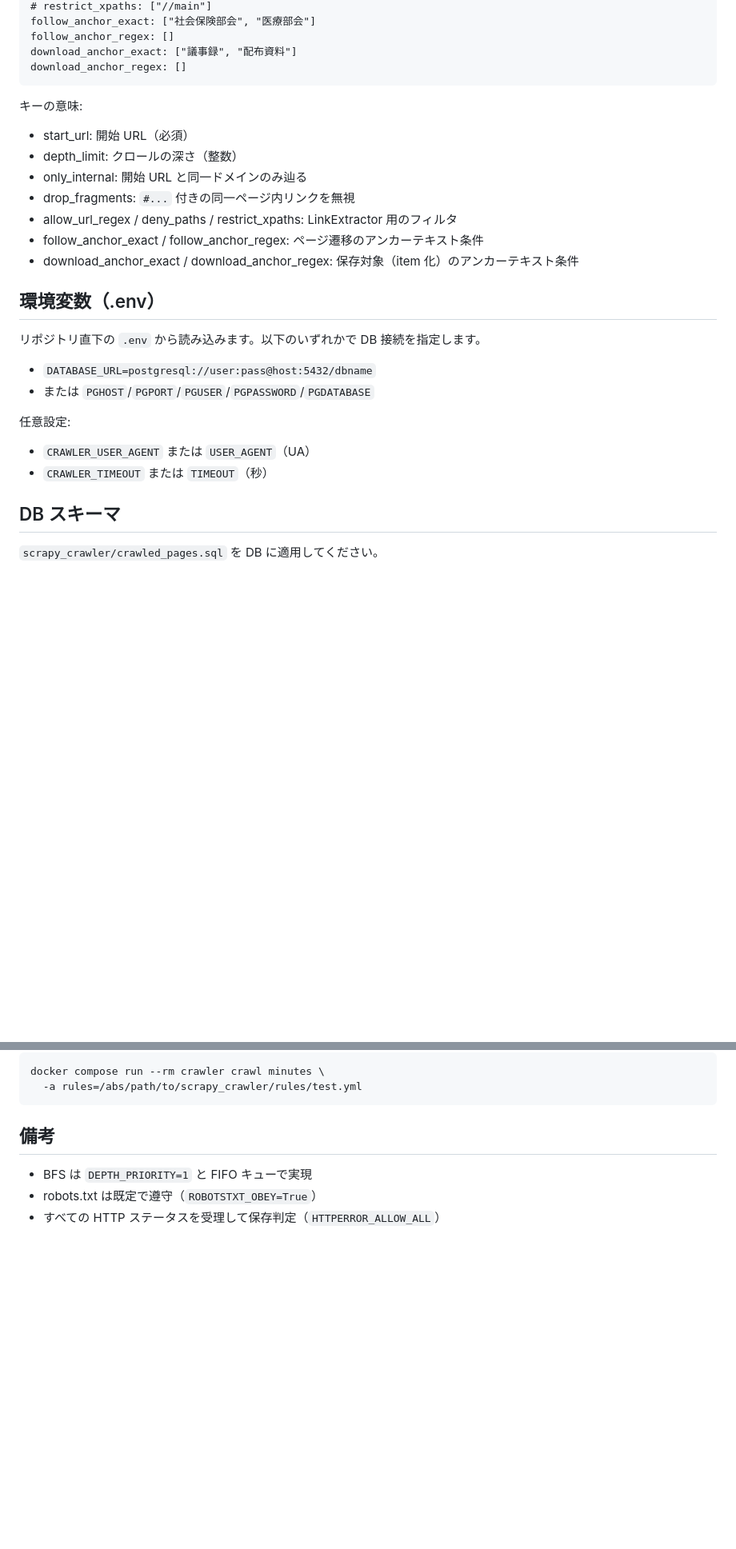
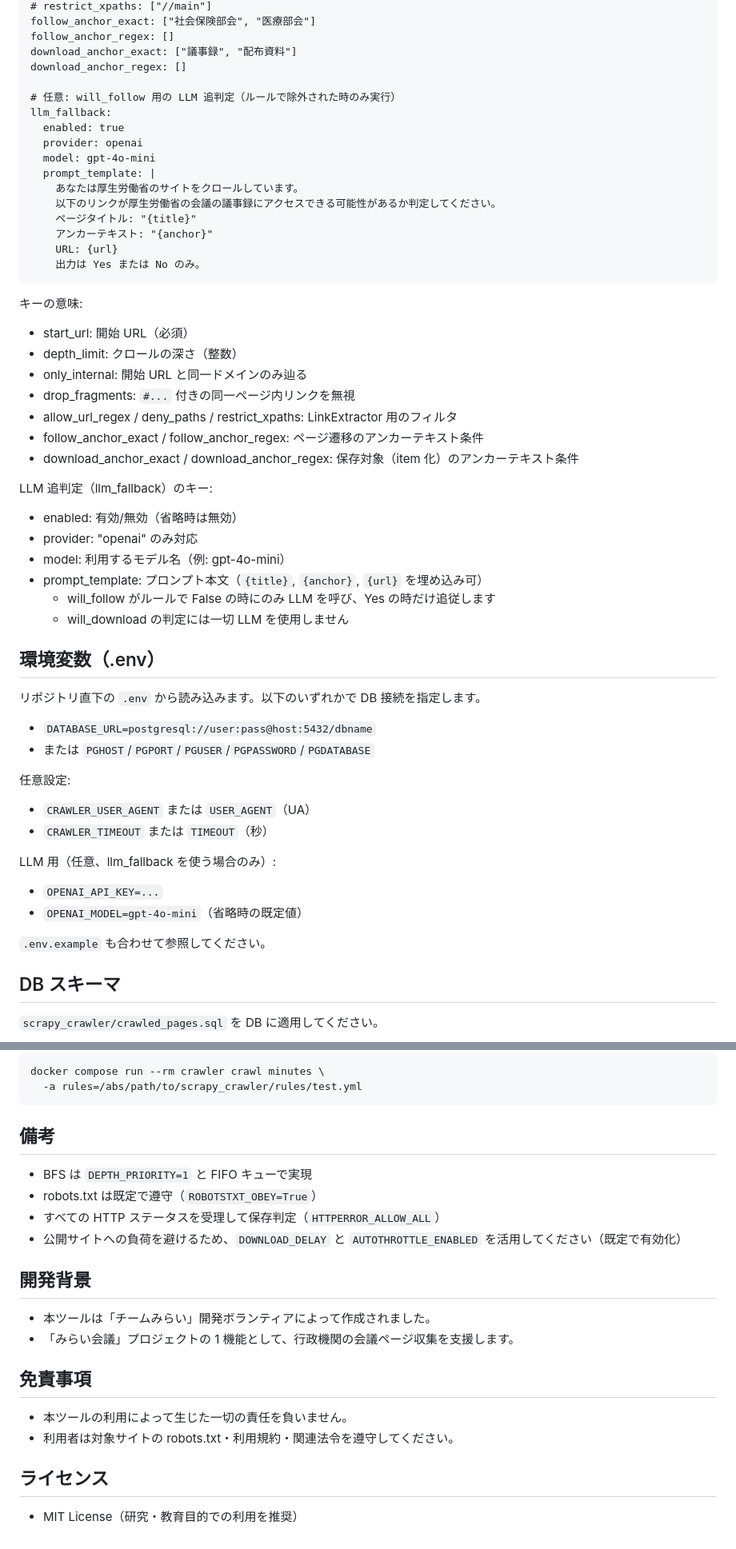
Before and after one commit to future-ai-school/rss-scraping, a Markdown page: scrapy_crawler/README.md, 2 parts joined by grey strips. Shown: that part at 80% size. Rendered like a GitHub page; blank space fills up the shorter version.

````diff
--- a/scrapy_crawler/README.md
+++ b/scrapy_crawler/README.md
@@ -39,6 +43,19 @@ follow_anchor_exact: ["社会保険部会", "医療部会"]
 follow_anchor_regex: []
 download_anchor_exact: ["議事録", "配布資料"]
 download_anchor_regex: []
+
+# 任意: will_follow 用の LLM 追判定（ルールで除外された時のみ実行）
+llm_fallback:
+  enabled: true
+  provider: openai
+  model: gpt-4o-mini
+  prompt_template: |
+    あなたは厚生労働省のサイトをクロールしています。
+    以下のリンクが厚生労働省の会議の議事録にアクセスできる可能性があるか判定してください。
+    ページタイトル: "{title}"
+    アンカーテキスト: "{anchor}"
+    URL: {url}
+    出力は Yes または No のみ。
 ```
 
 キーの意味:
@@ -50,6 +67,14 @@ download_anchor_regex: []
 - follow_anchor_exact / follow_anchor_regex: ページ遷移のアンカーテキスト条件
 - download_anchor_exact / download_anchor_regex: 保存対象（item 化）のアンカーテキスト条件
 
+LLM 追判定（llm_fallback）のキー:
+- enabled: 有効/無効（省略時は無効）
+- provider: "openai" のみ対応
+- model: 利用するモデル名（例: gpt-4o-mini）
+- prompt_template: プロンプト本文（`{title}`, `{anchor}`, `{url}` を埋め込み可）
+  - will_follow がルールで False の時にのみ LLM を呼び、Yes の時だけ追従します
+  - will_download の判定には一切 LLM を使用しません
+
 ## 環境変数（.env）
 
 リポジトリ直下の `.env` から読み込みます。以下のいずれかで DB 接続を指定します。
@@ -59,6 +84,12 @@ download_anchor_regex: []
 任意設定:
 - `CRAWLER_USER_AGENT` または `USER_AGENT`（UA）
 - `CRAWLER_TIMEOUT` または `TIMEOUT`（秒）
+
+LLM 用（任意、llm_fallback を使う場合のみ）:
+- `OPENAI_API_KEY=...`
+- `OPENAI_MODEL=gpt-4o-mini`（省略時の既定値）
+
+`.env.example` も合わせて参照してください。
 
 ## DB スキーマ
 
@@ -92,3 +123,15 @@ docker compose run --rm crawler crawl minutes \
 - BFS は `DEPTH_PRIORITY=1` と FIFO キューで実現
 - robots.txt は既定で遵守（`ROBOTSTXT_OBEY=True`）
 - すべての HTTP ステータスを受理して保存判定（`HTTPERROR_ALLOW_ALL`）
+- 公開サイトへの負荷を避けるため、`DOWNLOAD_DELAY` と `AUTOTHROTTLE_ENABLED` を活用してください（既定で有効化）
+
+## 開発背景
+- 本ツールは「チームみらい」開発ボランティアによって作成されました。
+- 「みらい会議」プロジェクトの 1 機能として、行政機関の会議ページ収集を支援します。
+
+## 免責事項
+- 本ツールの利用によって生じた一切の責任を負いません。
+- 利用者は対象サイトの robots.txt・利用規約・関連法令を遵守してください。
+
+## ライセンス
+- MIT License（研究・教育目的での利用を推奨）
````
Also changed, not shown: other parts of scrapy_crawler/README.md (+4 -0 lines).
